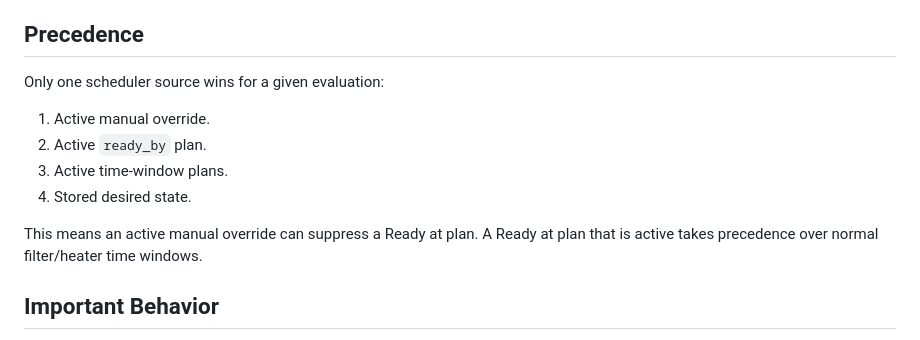
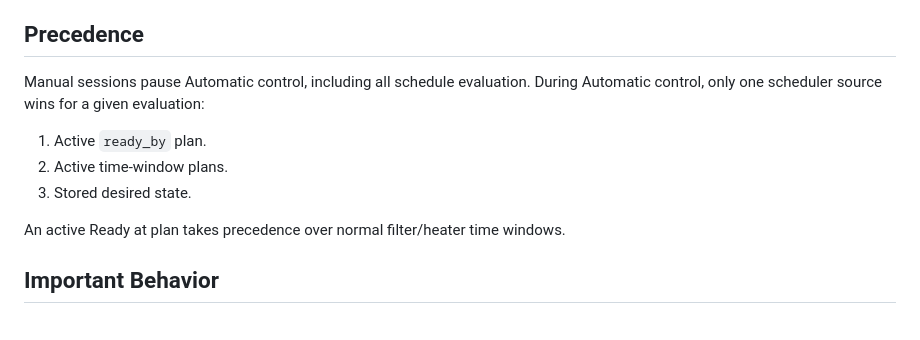
Before and after one commit to thieso2/poold, a Markdown page: READY_AT_PLAN.md, the part around one of its changes. Drawn GitHub-style.

```diff
--- a/READY_AT_PLAN.md
+++ b/READY_AT_PLAN.md
@@ -123,14 +122,14 @@ The scheduler resolves the next matching local occurrence and calculates that oc
 
 ## Precedence
 
-Only one scheduler source wins for a given evaluation:
+Manual sessions pause Automatic control, including all schedule evaluation. During
+Automatic control, only one scheduler source wins for a given evaluation:
 
-1. Active manual override.
-2. Active `ready_by` plan.
-3. Active time-window plans.
-4. Stored desired state.
+1. Active `ready_by` plan.
+2. Active time-window plans.
+3. Stored desired state.
 
-This means an active manual override can suppress a Ready at plan. A Ready at plan that is active takes precedence over normal filter/heater time windows.
+An active Ready at plan takes precedence over normal filter/heater time windows.
 
 ## Important Behavior
 
```
Also changed, not shown: other parts of READY_AT_PLAN.md (+5 -6 lines), HEATING_VACTION.md (+2 -1 lines).
